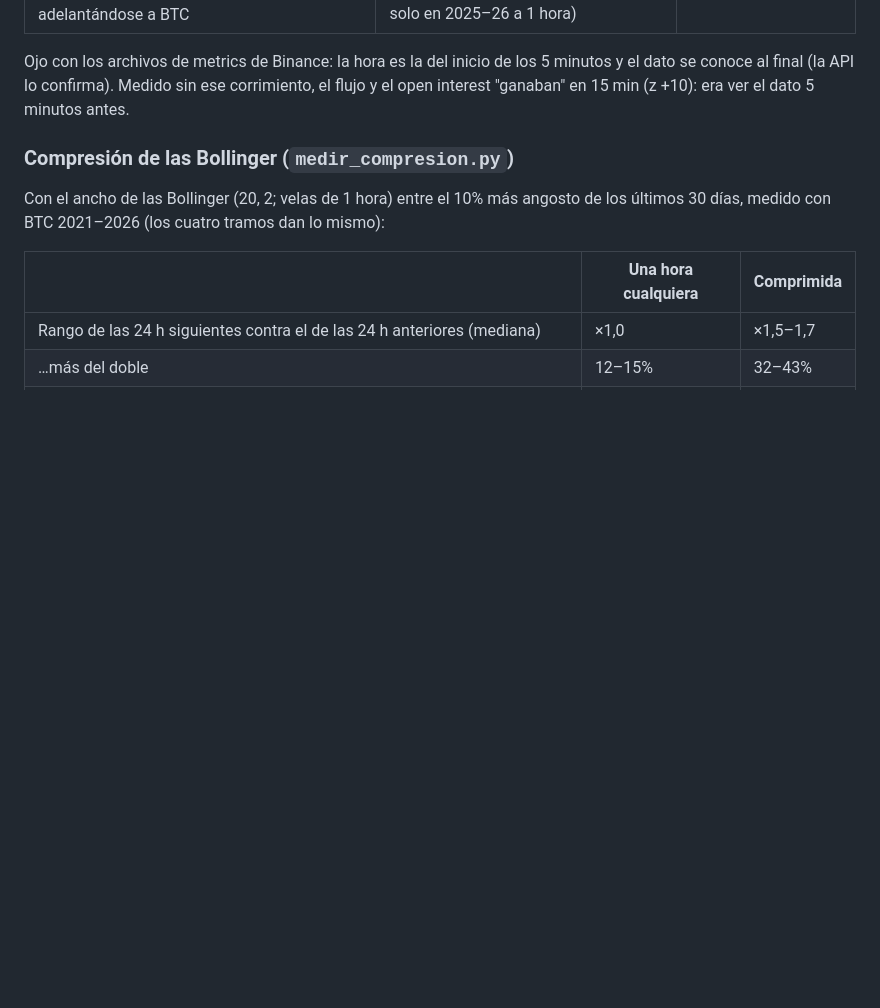
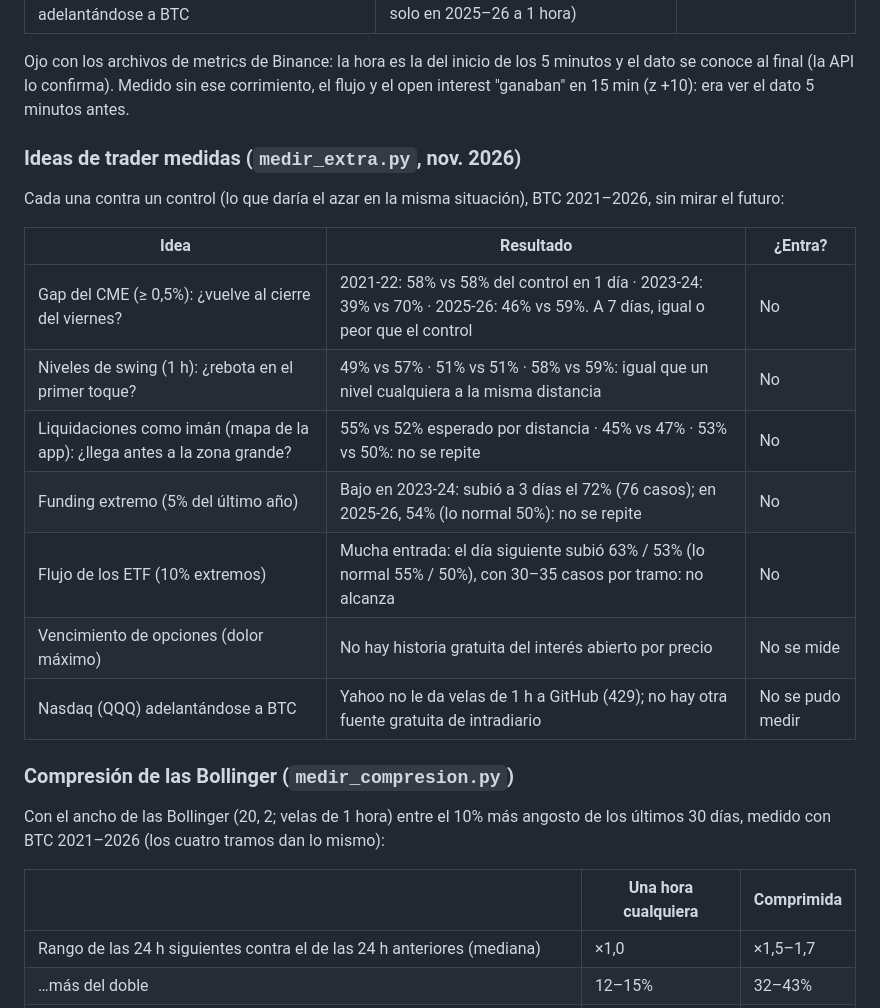
Before and after one commit to DiegoAdrian97/BTCAnalyzer, a Markdown page: README.md, the part around the change. Rendered like a GitHub page; blank space fills up the shorter version.

Commit message:
README: resultado de las ideas de trader medidas (ninguna entra)

```diff
--- a/README.md
+++ b/README.md
@@ -542,6 +542,20 @@ solo lo que gana en 2023–24 y también en 2025–26 (diferencia por día con |
 Ojo con los archivos de metrics de Binance: la hora es la del inicio de los 5 minutos y el dato se conoce al final (la API lo
 confirma). Medido sin ese corrimiento, el flujo y el open interest "ganaban" en 15 min (z +10): era ver el dato 5 minutos antes.
 
+### Ideas de trader medidas (`medir_extra.py`, nov. 2026)
+
+Cada una contra un control (lo que daría el azar en la misma situación), BTC 2021–2026, sin mirar el futuro:
+
+| Idea | Resultado | ¿Entra? |
+|---|---|---|
+| Gap del CME (≥ 0,5%): ¿vuelve al cierre del viernes? | 2021-22: 58% vs 58% del control en 1 día · 2023-24: 39% vs 70% · 2025-26: 46% vs 59%. A 7 días, igual o peor que el control | No |
+| Niveles de swing (1 h): ¿rebota en el primer toque? | 49% vs 57% · 51% vs 51% · 58% vs 59%: igual que un nivel cualquiera a la misma distancia | No |
+| Liquidaciones como imán (mapa de la app): ¿llega antes a la zona grande? | 55% vs 52% esperado por distancia · 45% vs 47% · 53% vs 50%: no se repite | No |
+| Funding extremo (5% del último año) | Bajo en 2023-24: subió a 3 días el 72% (76 casos); en 2025-26, 54% (lo normal 50%): no se repite | No |
+| Flujo de los ETF (10% extremos) | Mucha entrada: el día siguiente subió 63% / 53% (lo normal 55% / 50%), con 30–35 casos por tramo: no alcanza | No |
+| Vencimiento de opciones (dolor máximo) | No hay historia gratuita del interés abierto por precio | No se mide |
+| Nasdaq (QQQ) adelantándose a BTC | Yahoo no le da velas de 1 h a GitHub (429); no hay otra fuente gratuita de intradiario | No se pudo medir |
+
 ### Compresión de las Bollinger (`medir_compresion.py`)
 
 Con el ancho de las Bollinger (20, 2; velas de 1 hora) entre el 10% más angosto de los últimos 30 días, medido con BTC
```
